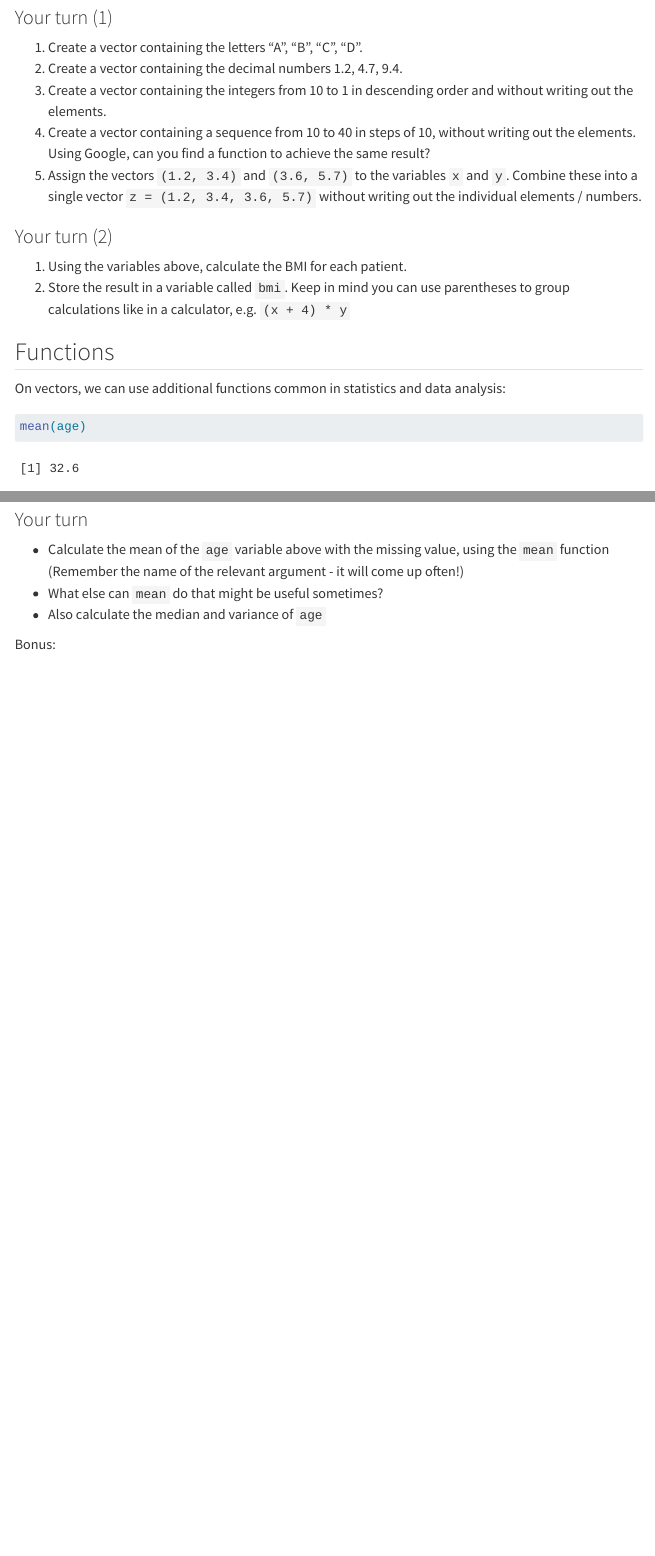
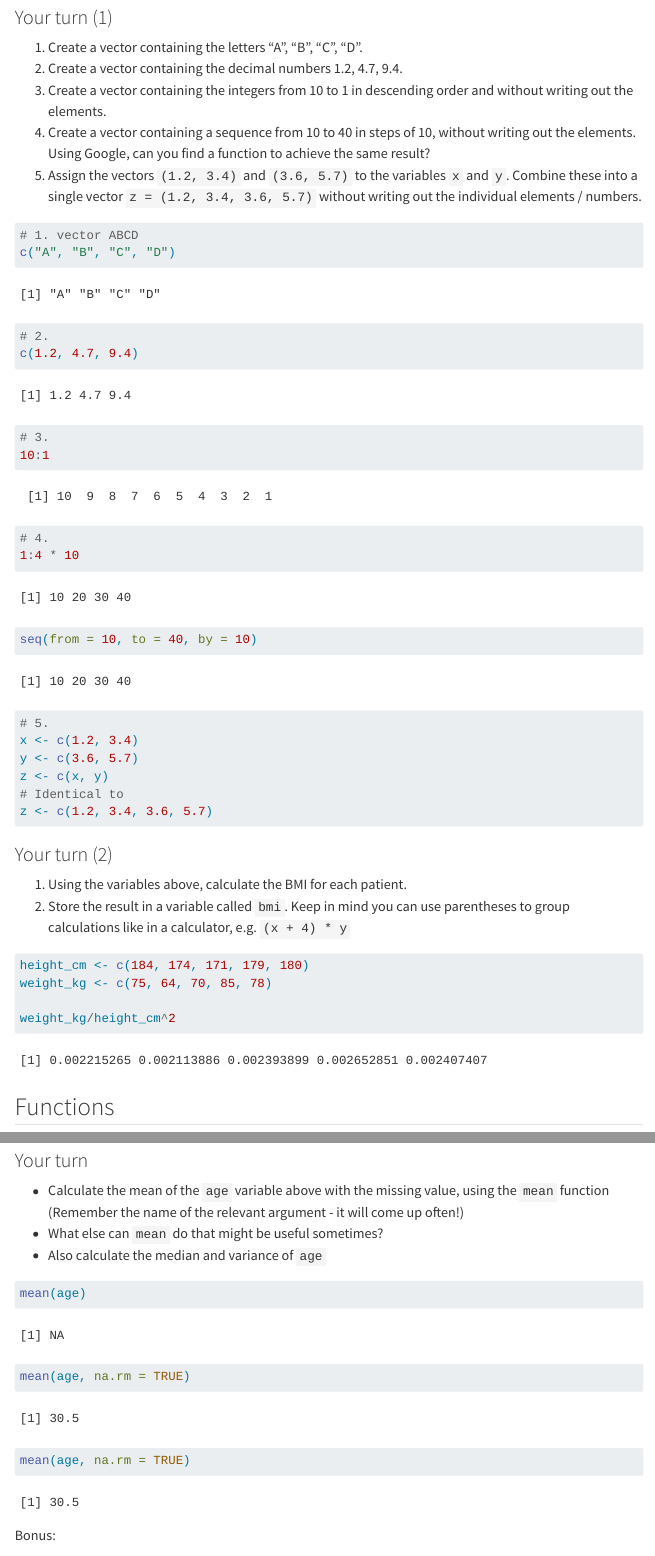
Before and after one commit to bips-hb/course_introduction_to_r, a Quarto document (02-fundamentals.qmd): the page in a window 1100 px wide, from 3630 px down, and a second part further down, joined at a grey line. Rendered offline with R 4.5, knitr and Pandoc in place of Quarto, with nearby package versions; menus at the side of the page are left out.

Commit message:
Fix typo

````diff
--- a/02-fundamentals.qmd
+++ b/02-fundamentals.qmd
@@ -115,7 +115,21 @@ weight_kg <- c(75, 64, 70, 85, 78)
 5.  Assign the vectors `(1.2, 3.4)` and `(3.6, 5.7)` to the variables `x` and `y`. Combine these into a single vector `z = (1.2, 3.4, 3.6, 5.7)` without writing out the individual elements / numbers.
 
 ```{r vector-practice}
-
+# 1. vector ABCD
+c("A", "B", "C", "D")
+# 2.
+c(1.2, 4.7, 9.4)
+# 3.
+10:1
+# 4.
+1:4 * 10
+seq(from = 10, to = 40, by = 10)
+# 5.
+x <- c(1.2, 3.4)
+y <- c(3.6, 5.7)
+z <- c(x, y)
+# Identical to
+z <- c(1.2, 3.4, 3.6, 5.7)
 ```
 
 ### Your turn (2)
@@ -124,6 +138,10 @@ weight_kg <- c(75, 64, 70, 85, 78)
 2.  Store the result in a variable called `bmi`. Keep in mind you can use parentheses to group calculations like in a calculator, e.g. `(x + 4) * y`
 
 ```{r bmi-vector-calc}
+height_cm <- c(184, 174, 171, 179, 180)
+weight_kg <- c(75, 64, 70, 85, 78)
+
+weight_kg/height_cm^2
 
 ```
 
@@ -310,6 +328,9 @@ A help page always has the same format:
 
 ```{r calc-missing}
 
+mean(age)
+mean(age, na.rm = TRUE)
+mean(age, na.rm = TRUE)
 ```
 
 Bonus:
````
Also changed, not shown: 02-fundamentals.qmd (2 more changed lines).
